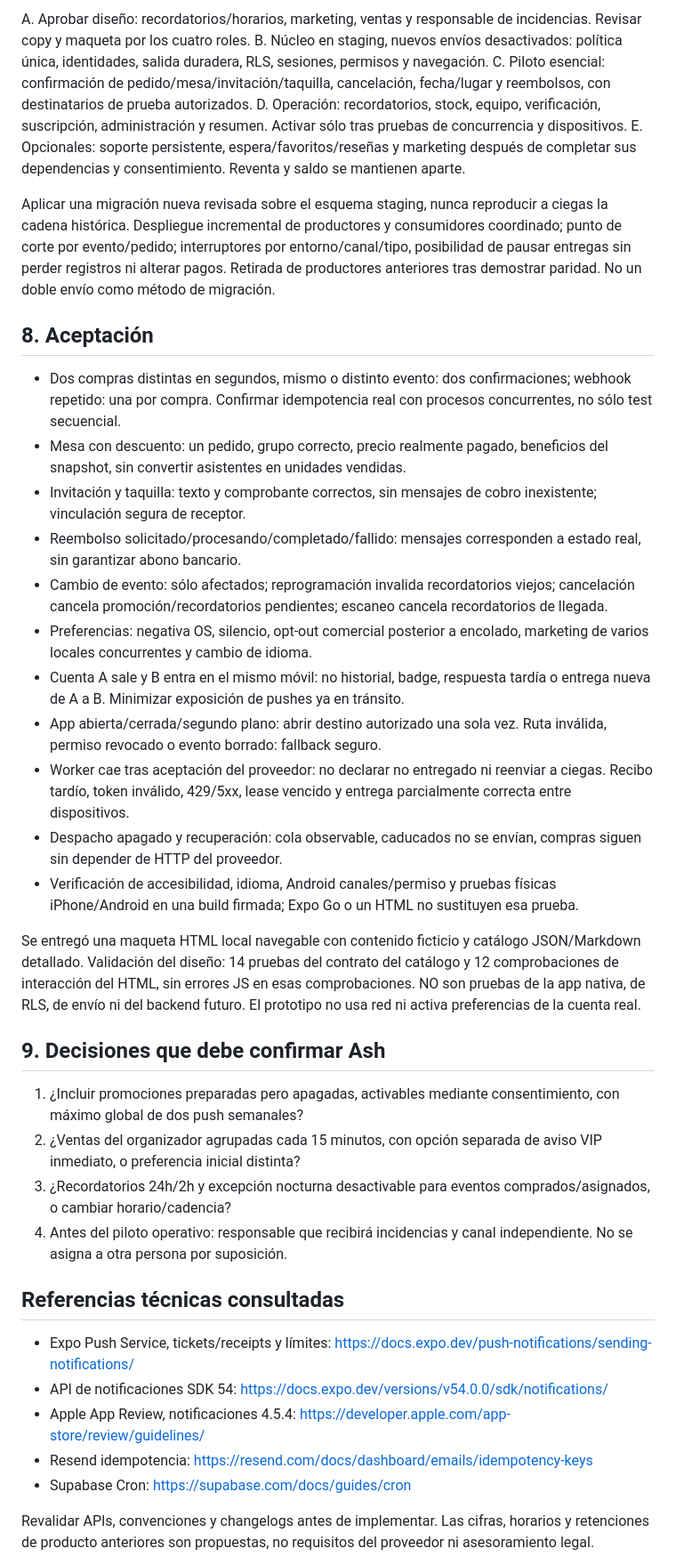
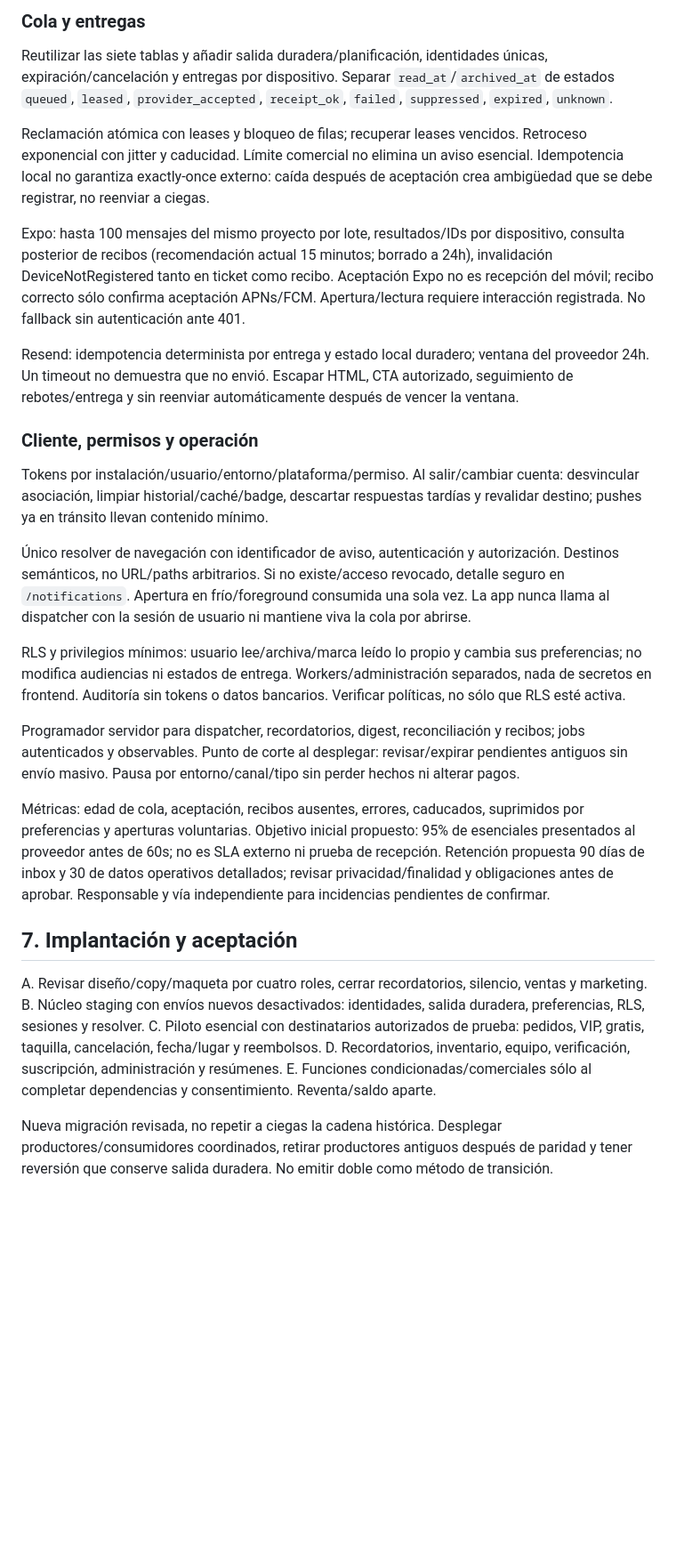
Before and after one commit to aamracorporation-gif/Eclipse, a Markdown page: docs/NOTIFICATIONS_V1_DESIGN.md, the part around one of its changes. Shown at 89% size. Rendered like a GitHub page; blank space fills up the shorter version.

```diff
--- a/docs/NOTIFICATIONS_V1_DESIGN.md
+++ b/docs/NOTIFICATIONS_V1_DESIGN.md
@@ -186,41 +166,33 @@ Operación propuesta: métricas de antigüedad de cola, aceptación, recibos fal
 
-A. Aprobar diseño: recordatorios/horarios, marketing, ventas y responsable de incidencias. Revisar copy y maqueta por los cuatro roles.
-B. Núcleo en staging, nuevos envíos desactivados: política única, identidades, salida duradera, RLS, sesiones, permisos y navegación.
-C. Piloto esencial: confirmación de pedido/mesa/invitación/taquilla, cancelación, fecha/lugar y reembolsos, con destinatarios de prueba autorizados.
-D. Operación: recordatorios, stock, equipo, verificación, suscripción, administración y resumen. Activar sólo tras pruebas de concurrencia y dispositivos.
-E. Opcionales: soporte persistente, espera/favoritos/reseñas y marketing después de completar sus dependencias y consentimiento. Reventa y saldo se mantienen aparte.
+### Cola y entregas
 
-Aplicar una migración nueva revisada sobre el esquema staging, nunca reproducir a ciegas la cadena histórica. Despliegue incremental de productores y consumidores coordinado; punto de corte por evento/pedido; interruptores por entorno/canal/tipo, posibilidad de pausar entregas sin perder registros ni alterar pagos. Retirada de productores anteriores tras demostrar paridad. No un doble envío como método de migración.
+Reutilizar las siete tablas y añadir salida duradera/planificación, identidades únicas, expiración/cancelación y entregas por dispositivo. Separar `read_at`/`archived_at` de estados `queued`, `leased`, `provider_accepted`, `receipt_ok`, `failed`, `suppressed`, `expired`, `unknown`.
 
-## 8. Aceptación
+Reclamación atómica con leases y bloqueo de filas; recuperar leases vencidos. Retroceso exponencial con jitter y caducidad. Límite comercial no elimina un aviso esencial. Idempotencia local no garantiza exactly-once externo: caída después de aceptación crea ambigüedad que se debe registrar, no reenviar a ciegas.
 
-- Dos compras distintas en segundos, mismo o distinto evento: dos confirmaciones; webhook repetido: una por compra. Confirmar idempotencia real con procesos concurrentes, no sólo test secuencial.
-- Mesa con descuento: un pedido, grupo correcto, precio realmente pagado, beneficios del snapshot, sin convertir asistentes en unidades vendidas.
-- Invitación y taquilla: texto y comprobante correctos, sin mensajes de cobro inexistente; vinculación segura de receptor.
-- Reembolso solicitado/procesando/completado/fallido: mensajes corresponden a estado real, sin garantizar abono bancario.
-- Cambio de evento: sólo afectados; reprogramación invalida recordatorios viejos; cancelación cancela promoción/recordatorios pendientes; escaneo cancela recordatorios de llegada.
-- Preferencias: negativa OS, silencio, opt-out comercial posterior a encolado, marketing de varios locales concurrentes y cambio de idioma.
-- Cuenta A sale y B entra en el mismo móvil: no historial, badge, respuesta tardía o entrega nueva de A a B. Minimizar exposición de pushes ya en tránsito.
-- App abierta/cerrada/segundo plano: abrir destino autorizado una sola vez. Ruta inválida, permiso revocado o evento borrado: fallback seguro.
-- Worker cae tras aceptación del proveedor: no declarar no entregado ni reenviar a ciegas. Recibo tardío, token inválido, 429/5xx, lease vencido y entrega parcialmente correcta entre dispositivos.
-- Despacho apagado y recuperación: cola observable, caducados no se envían, compras siguen sin depender de HTTP del proveedor.
-- Verificación de accesibilidad, idioma, Android canales/permiso y pruebas físicas iPhone/Android en una build firmada; Expo Go o un HTML no sustituyen esa prueba.
+Expo: hasta 100 mensajes del mismo proyecto por lote, resultados/IDs por dispositivo, consulta posterior de recibos (recomendación actual 15 minutos; borrado a 24h), invalidación DeviceNotRegistered tanto en ticket como recibo. Aceptación Expo no es recepción del móvil; recibo correcto sólo confirma aceptación APNs/FCM. Apertura/lectura requiere interacción registrada. No fallback sin autenticación ante 401.
 
-Se entregó una maqueta HTML local navegable con contenido ficticio y catálogo JSON/Markdown detallado. Validación del diseño: 14 pruebas del contrato del catálogo y 12 comprobaciones de interacción del HTML, sin errores JS en esas comprobaciones. NO son pruebas de la app nativa, de RLS, de envío ni del backend futuro. El prototipo no usa red ni activa preferencias de la cuenta real.
+Resend: idempotencia determinista por entrega y estado local duradero; ventana del proveedor 24h. Un timeout no demuestra que no envió. Escapar HTML, CTA autorizado, seguimiento de rebotes/entrega y sin reenviar automáticamente después de vencer la ventana.
 
-## 9. Decisiones que debe confirmar Ash
+### Cliente, permisos y operación
 
-1. ¿Incluir promociones preparadas pero apagadas, activables mediante consentimiento, con máximo global de dos push semanales?
-2. ¿Ventas del organizador agrupadas cada 15 minutos, con opción separada de aviso VIP inmediato, o preferencia inicial distinta?
-3. ¿Recordatorios 24h/2h y excepción nocturna desactivable para eventos comprados/asignados, o cambiar horario/cadencia?
-4. Antes del piloto operativo: responsable que recibirá incidencias y canal independiente. No se asigna a otra persona por suposición.
+Tokens por instalación/usuario/entorno/plataforma/permiso. Al salir/cambiar cuenta: desvincular asociación, limpiar historial/caché/badge, descartar respuestas tardías y revalidar destino; pushes ya en tránsito llevan contenido mínimo.
 
-## Referencias técnicas consultadas
+Único resolver de navegación con identificador de aviso, autenticación y autorización. Destinos semánticos, no URL/paths arbitrarios. Si no existe/acceso revocado, detalle seguro en `/notifications`. Apertura en frío/foreground consumida una sola vez. La app nunca llama al dispatcher con la sesión de usuario ni mantiene viva la cola por abrirse.
 
-- Expo Push Service, tickets/receipts y límites: https://docs.expo.dev/push-notifications/sending-notifications/
-- API de notificaciones SDK 54: https://docs.expo.dev/versions/v54.0.0/sdk/notifications/
-- Apple App Review, notificaciones 4.5.4: https://developer.apple.com/app-store/review/guidelines/
-- Resend idempotencia: https://resend.com/docs/dashboard/emails/idempotency-keys
-- Supabase Cron: https://supabase.com/docs/guides/cron
+RLS y privilegios mínimos: usuario lee/archiva/marca leído lo propio y cambia sus preferencias; no modifica audiencias ni estados de entrega. Workers/administración separados, nada de secretos en frontend. Auditoría sin tokens o datos bancarios. Verificar políticas, no sólo que RLS esté activa.
 
-Revalidar APIs, convenciones y changelogs antes de implementar. Las cifras, horarios y retenciones de producto anteriores son propuestas, no requisitos del proveedor ni asesoramiento legal.
+Programador servidor para dispatcher, recordatorios, digest, reconciliación y recibos; jobs autenticados y observables. Punto de corte al desplegar: revisar/expirar pendientes antiguos sin envío masivo. Pausa por entorno/canal/tipo sin perder hechos ni alterar pagos.
+
+Métricas: edad de cola, aceptación, recibos ausentes, errores, caducados, suprimidos por preferencias y aperturas voluntarias. Objetivo inicial propuesto: 95% de esenciales presentados al proveedor antes de 60s; no es SLA externo ni prueba de recepción. Retención propuesta 90 días de inbox y 30 de datos operativos detallados; revisar privacidad/finalidad y obligaciones antes de aprobar. Responsable y vía independiente para incidencias pendientes de confirmar.
+
+## 7. Implantación y aceptación
+
+A. Revisar diseño/copy/maqueta por cuatro roles, cerrar recordatorios, silencio, ventas y marketing.
+B. Núcleo staging con envíos nuevos desactivados: identidades, salida duradera, preferencias, RLS, sesiones y resolver.
+C. Piloto esencial con destinatarios autorizados de prueba: pedidos, VIP, gratis, taquilla, cancelación, fecha/lugar y reembolsos.
+D. Recordatorios, inventario, equipo, verificación, suscripción, administración y resúmenes.
+E. Funciones condicionadas/comerciales sólo al completar dependencias y consentimiento. Reventa/saldo aparte.
+
+Nueva migración revisada, no repetir a ciegas la cadena histórica. Desplegar productores/consumidores coordinados, retirar productores antiguos después de paridad y tener reversión que conserve salida duradera. No emitir doble como método de transición.
+
```
Also changed, not shown: other parts of docs/NOTIFICATIONS_V1_DESIGN.md (+140 -129 lines).
